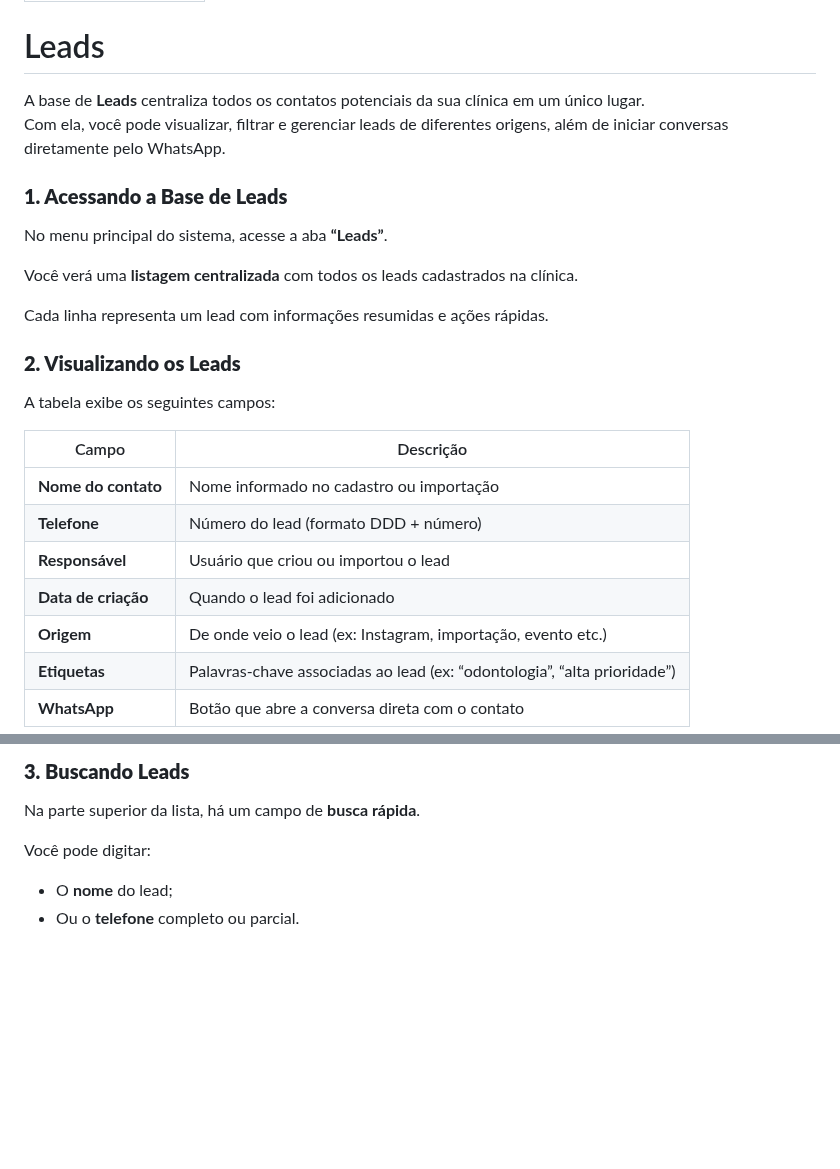
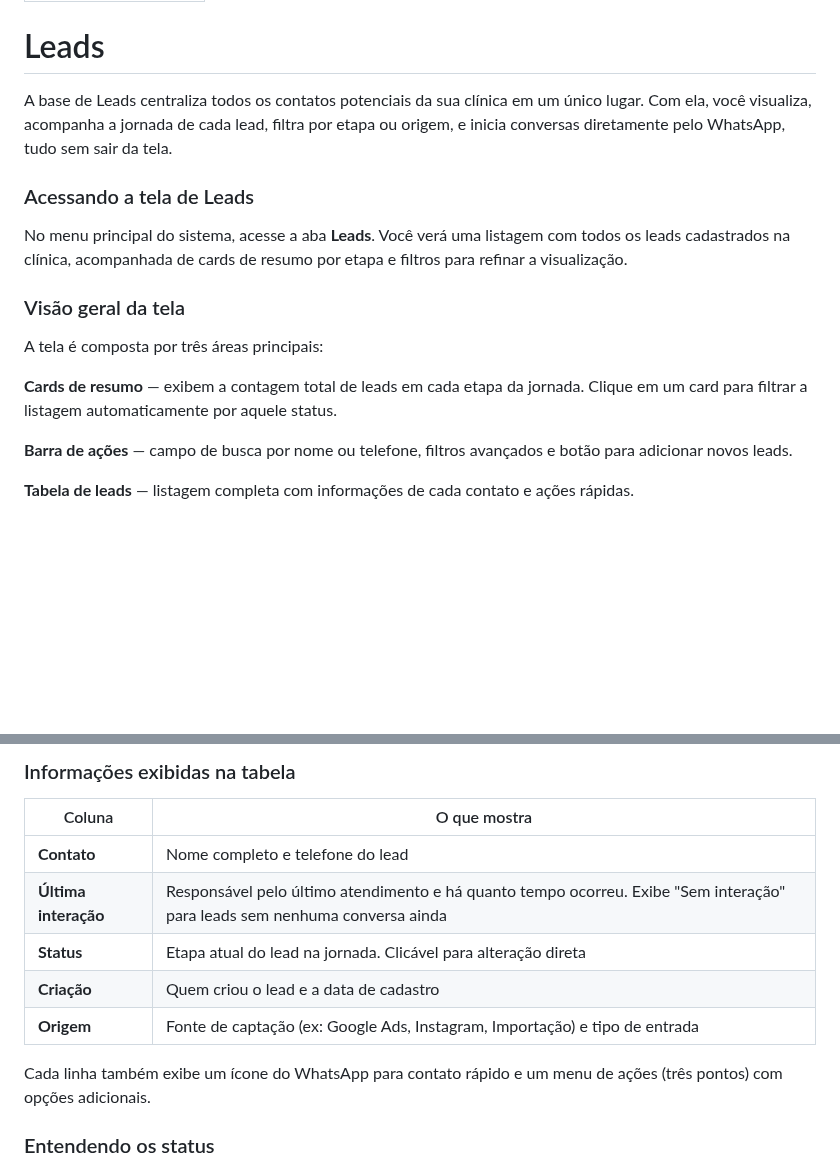
Before and after one commit to geovanapaesal/Doc-Amigo-Flow, a Markdown page: funcionalidades/leads.md, 2 parts joined by grey strips. Drawn GitHub-style; blank space fills up the shorter version.

```diff
--- a/funcionalidades/leads.md
+++ b/funcionalidades/leads.md
@@ -4,28 +4,19 @@ icon: user-magnifying-glass
 
 # Leads
 
-A base de **Leads** centraliza todos os contatos potenciais da sua clínica em um único lugar.\
-Com ela, você pode visualizar, filtrar e gerenciar leads de diferentes origens, além de iniciar conversas diretamente pelo WhatsApp.
+A base de Leads centraliza todos os contatos potenciais da sua clínica em um único lugar. Com ela, você visualiza, acompanha a jornada de cada lead, filtra por etapa ou origem, e inicia conversas diretamente pelo WhatsApp, tudo sem sair da tela.
 
-### **1. Acessando a Base de Leads**
+### Acessando a tela de Leads
 
-No menu principal do sistema, acesse a aba **“Leads”**.
+No menu principal do sistema, acesse a aba **Leads**. Você verá uma listagem com todos os leads cadastrados na clínica, acompanhada de cards de resumo por etapa e filtros para refinar a visualização.
 
-Você verá uma **listagem centralizada** com todos os leads cadastrados na clínica.
+### Visão geral da tela
 
-Cada linha representa um lead com informações resumidas e ações rápidas.
+A tela é composta por três áreas principais:
 
-### **2. Visualizando os Leads**
+**Cards de resumo** — exibem a contagem total de leads em cada etapa da jornada. Clique em um card para filtrar a listagem automaticamente por aquele status.
 
-A tabela exibe os seguintes campos:
+**Barra de ações** — campo de busca por nome ou telefone, filtros avançados e botão para adicionar novos leads.
 
-| Campo               | Descrição                                                                |
-| ------------------- | ------------------------------------------------------------------------ |
-| **Nome do contato** | Nome informado no cadastro ou importação                                 |
-| **Telefone**        | Número do lead (formato DDD + número)                                    |
-| **Responsável**     | Usuário que criou ou importou o lead                                     |
-| **Data de criação** | Quando o lead foi adicionado                                             |
-| **Origem**          | De onde veio o lead (ex: Instagram, importação, evento etc.)             |
-| **Etiquetas**       | Palavras-chave associadas ao lead (ex: “odontologia”, “alta prioridade”) |
-| **WhatsApp**        | Botão que abre a conversa direta com o contato                           |
+**Tabela de leads** — listagem completa com informações de cada contato e ações rápidas.
 
@@ -34,10 +24,15 @@ Você pode reordenar clicando sobre os títulos das colunas.
 
-### **3. Buscando Leads**
+### Informações exibidas na tabela
 
-Na parte superior da lista, há um campo de **busca rápida**.
+| Coluna               | O que mostra                                                                                                               |
+| -------------------- | -------------------------------------------------------------------------------------------------------------------------- |
+| **Contato**          | Nome completo e telefone do lead                                                                                           |
+| **Última interação** | Responsável pelo último atendimento e há quanto tempo ocorreu. Exibe "Sem interação" para leads sem nenhuma conversa ainda |
+| **Status**           | Etapa atual do lead na jornada. Clicável para alteração direta                                                             |
+| **Criação**          | Quem criou o lead e a data de cadastro                                                                                     |
+| **Origem**           | Fonte de captação (ex: Google Ads, Instagram, Importação) e tipo de entrada                                                |
 
-Você pode digitar:
+Cada linha também exibe um ícone do WhatsApp para contato rápido e um menu de ações (três pontos) com opções adicionais.
 
-* O **nome** do lead;
-* Ou o **telefone** completo ou parcial.
+### Entendendo os status
 
```
Also changed, not shown: other parts of funcionalidades/leads.md (+87 -63 lines), .gitbook/assets/image (53).png (added), .gitbook/assets/image (54).png (added).
